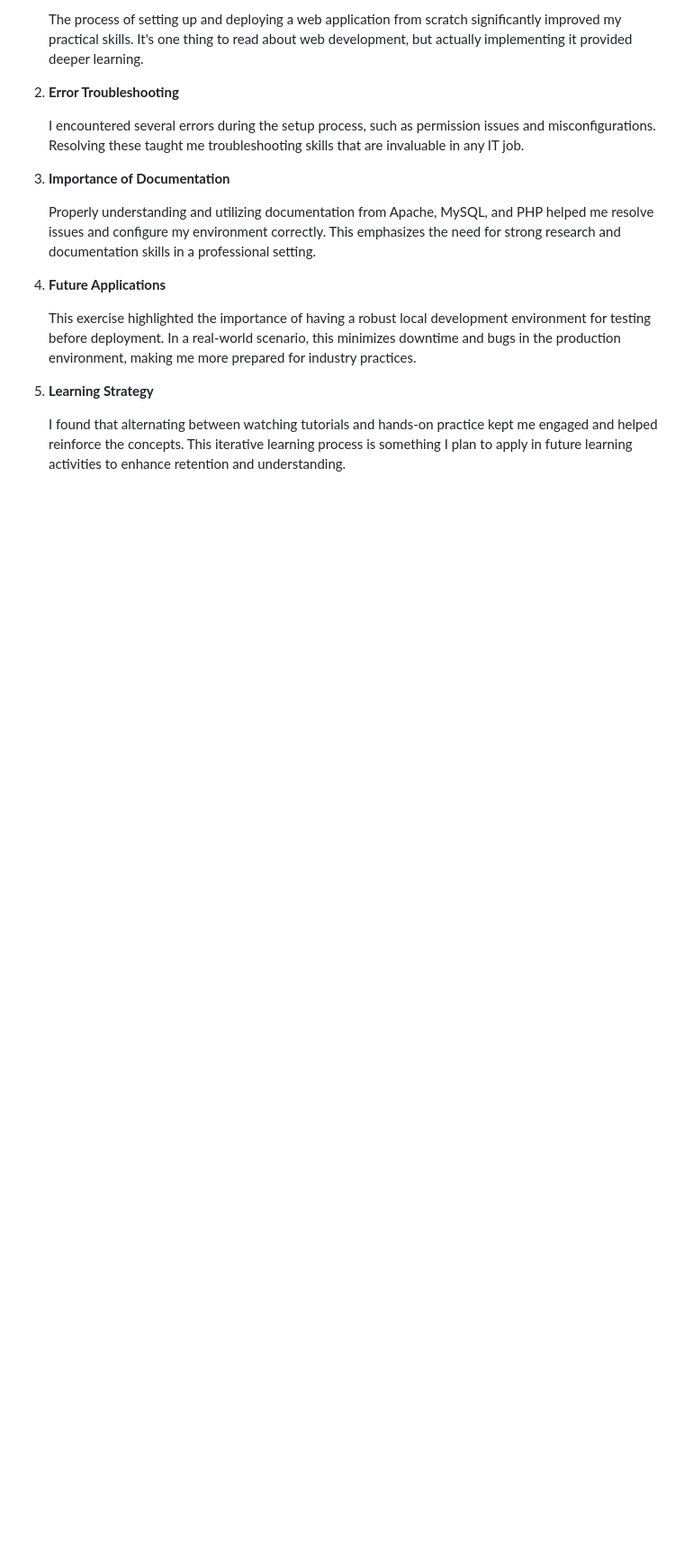
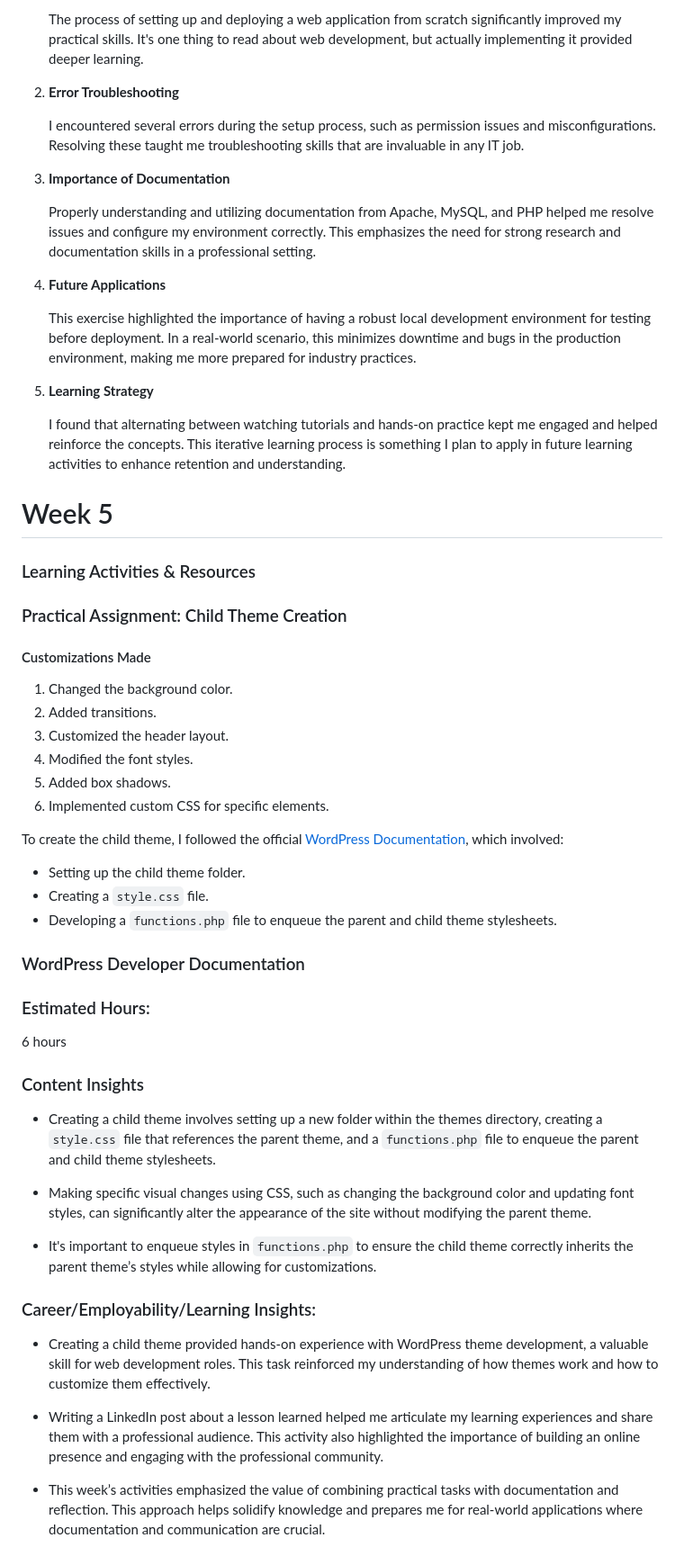
Before and after one commit to ruttovictor/LearnSmart-, a Markdown page: README.md, the part around the change. Shown: that part at 90% size. Drawn GitHub-style; blank space fills up the shorter version.

```diff
--- a/README.md
+++ b/README.md
@@ -171,3 +171,47 @@ Setting up the LAMP stack provided a comprehensive understanding of the core com
 5. **Learning Strategy**
 
    I found that alternating between watching tutorials and hands-on practice kept me engaged and helped reinforce the concepts. This iterative learning process is something I plan to apply in future learning activities to enhance retention and understanding.
+
+# Week 5
+
+### Learning Activities & Resources
+
+### Practical Assignment: Child Theme Creation
+
+#### Customizations Made
+
+1. Changed the background color.
+2. Added transitions.
+2. Customized the header layout.
+3. Modified the font styles.
+4. Added box shadows.
+5. Implemented custom CSS for specific elements.
+
+
+To create the child theme, I followed the official [WordPress Documentation](https://developer.wordpress.org/themes/advanced-topics/child-themes/), which involved:
+
+- Setting up the child theme folder.
+- Creating a `style.css` file.
+- Developing a `functions.php` file to enqueue the parent and child theme stylesheets.
+
+### WordPress Developer Documentation
+
+### Estimated Hours:
+
+6 hours
+
+### Content Insights
+
+- Creating a child theme involves setting up a new folder within the themes directory, creating a `style.css` file that references the parent theme, and a `functions.php` file to enqueue the parent and child theme stylesheets.
+
+- Making specific visual changes using CSS, such as changing the background color and updating font styles, can significantly alter the appearance of the site without modifying the parent theme.
+
+- It's important to enqueue styles in `functions.php` to ensure the child theme correctly inherits the parent theme’s styles while allowing for customizations.
+
+### Career/Employability/Learning Insights:
+
+- Creating a child theme provided hands-on experience with WordPress theme development, a valuable skill for web development roles. This task reinforced my understanding of how themes work and how to customize them effectively.
+
+- Writing a LinkedIn post about a lesson learned helped me articulate my learning experiences and share them with a professional audience. This activity also highlighted the importance of building an online presence and engaging with the professional community.
+
+- This week’s activities emphasized the value of combining practical tasks with documentation and reflection. This approach helps solidify knowledge and prepares me for real-world applications where documentation and communication are crucial.
```
